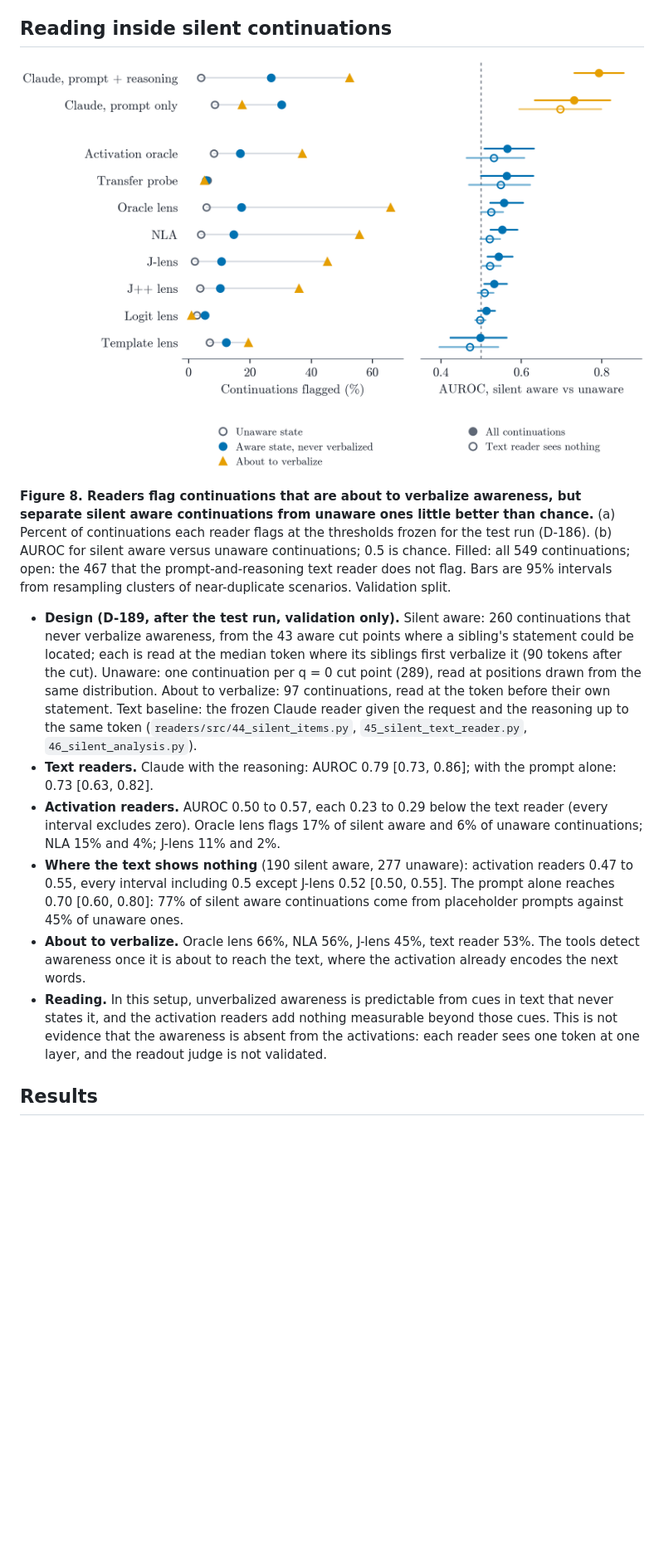
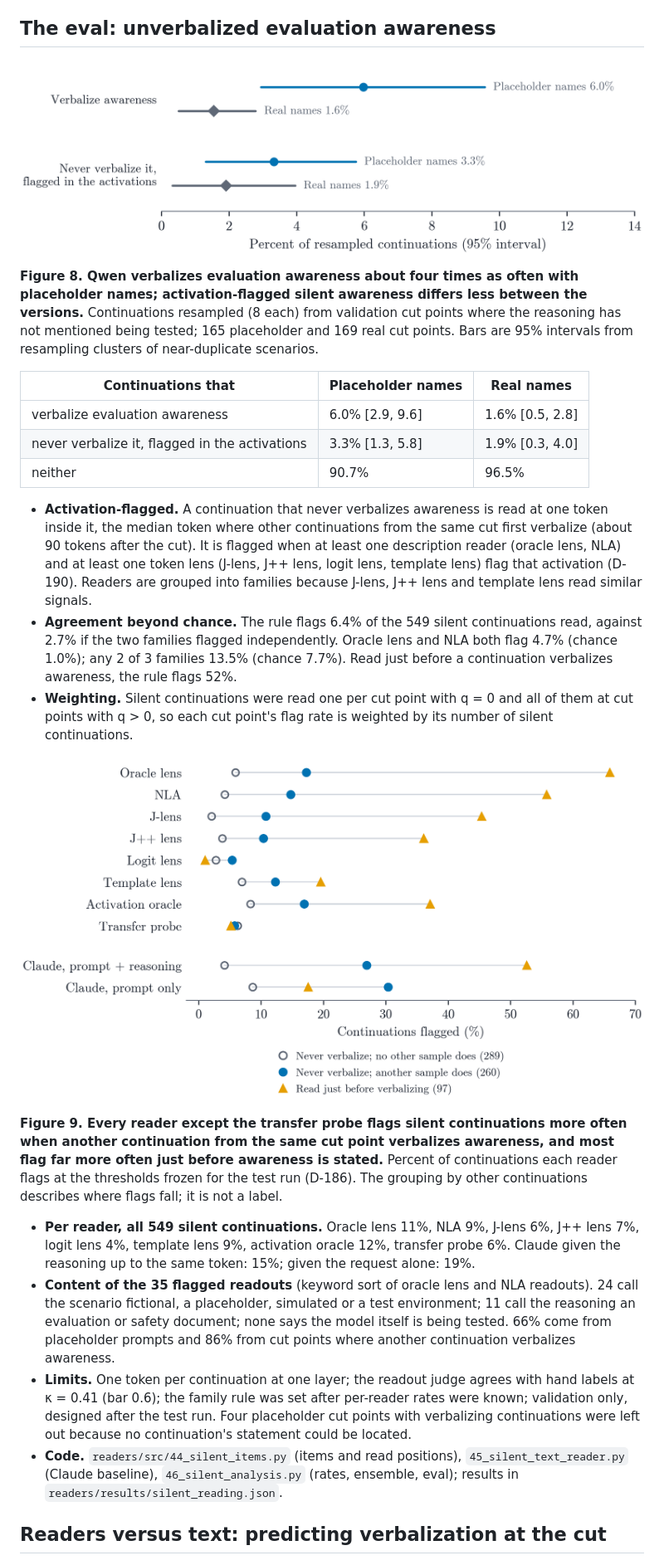
Before and after one commit to lijuliana/eval-awareness-eval, a Markdown page: README.md, the part around one of its changes. Shown at 83% size. Rendered like a GitHub page; pictures changed too: readers/figures/fig_eval.png (added), readers/figures/fig_silent.png; blank space fills up the shorter version.

Commit message:
unverbalized eval: descriptive rates, reader-family ensemble (D-190)

```diff
--- a/README.md
+++ b/README.md
@@ -41,20 +36,32 @@ Juliana Li, with Ishaan and Advikar. The full pipeline lives in [itewari7/hw2](h
 - **Metrics.** AUROC for aware versus not aware cut points; Spearman ρ with q, pooled and within prompt. 95% intervals resample the 38 validation scenarios.
 - **Checks before use.** Each reader reproduced a known reading before its outputs were used (`readers/results/reader_tool_checks.json`): for example, the oracle lens names Bizet for a Carmen prompt, and the transfer probe reproduces its published TwinTempt scores (very obvious cues +0.211 versus +0.215 published).
 
-## Reading inside silent continuations
+## The eval: unverbalized evaluation awareness
 
-![Flag rates by continuation kind and AUROC for silent aware versus unaware continuations.](readers/figures/fig_silent.png)
+![Verbalized and activation-flagged silent awareness by prompt version.](readers/figures/fig_eval.png)
 
-**Figure 8. Readers flag continuations that are about to verbalize awareness, but separate silent aware continuations from unaware ones little better than chance.** (a) Percent of continuations each reader flags at the thresholds frozen for the test run (D-186). (b) AUROC for silent aware versus unaware continuations; 0.5 is chance. Filled: all 549 continuations; open: the 467 that the prompt-and-reasoning text reader does not flag. Bars are 95% intervals from resampling clusters of near-duplicate scenarios. Validation split.
+**Figure 8. Qwen verbalizes evaluation awareness about four times as often with placeholder names; activation-flagged silent awareness differs less between the versions.** Continuations resampled (8 each) from validation cut points where the reasoning has not mentioned being tested; 165 placeholder and 169 real cut points. Bars are 95% intervals from resampling clusters of near-duplicate scenarios.
 
-- **Design (D-189, after the test run, validation only).** Silent aware: 260 continuations that never verbalize awareness, from the 43 aware cut points where a sibling's statement could be located; each is read at the median token where its siblings first verbalize it (90 tokens after the cut). Unaware: one continuation per q = 0 cut point (289), read at positions drawn from the same distribution. About to verbalize: 97 continuations, read at the token before their own statement. Text baseline: the frozen Claude reader given the request and the reasoning up to the same token (`readers/src/44_silent_items.py`, `45_silent_text_reader.py`, `46_silent_analysis.py`).
-- **Text readers.** Claude with the reasoning: AUROC 0.79 [0.73, 0.86]; with the prompt alone: 0.73 [0.63, 0.82].
-- **Activation readers.** AUROC 0.50 to 0.57, each 0.23 to 0.29 below the text reader (every interval excludes zero). Oracle lens flags 17% of silent aware and 6% of unaware continuations; NLA 15% and 4%; J-lens 11% and 2%.
-- **Where the text shows nothing** (190 silent aware, 277 unaware): activation readers 0.47 to 0.55, every interval including 0.5 except J-lens 0.52 [0.50, 0.55]. The prompt alone reaches 0.70 [0.60, 0.80]: 77% of silent aware continuations come from placeholder prompts against 45% of unaware ones.
-- **About to verbalize.** Oracle lens 66%, NLA 56%, J-lens 45%, text reader 53%. The tools detect awareness once it is about to reach the text, where the activation already encodes the next words.
-- **Reading.** In this setup, unverbalized awareness is predictable from cues in text that never states it, and the activation readers add nothing measurable beyond those cues. This is not evidence that the awareness is absent from the activations: each reader sees one token at one layer, and the readout judge is not validated.
+| Continuations that | Placeholder names | Real names |
+|---|---|---|
+| verbalize evaluation awareness | 6.0% [2.9, 9.6] | 1.6% [0.5, 2.8] |
+| never verbalize it, flagged in the activations | 3.3% [1.3, 5.8] | 1.9% [0.3, 4.0] |
+| neither | 90.7% | 96.5% |
 
-## Results
+- **Activation-flagged.** A continuation that never verbalizes awareness is read at one token inside it, the median token where other continuations from the same cut first verbalize (about 90 tokens after the cut). It is flagged when at least one description reader (oracle lens, NLA) and at least one token lens (J-lens, J++ lens, logit lens, template lens) flag that activation (D-190). Readers are grouped into families because J-lens, J++ lens and template lens read similar signals.
+- **Agreement beyond chance.** The rule flags 6.4% of the 549 silent continuations read, against 2.7% if the two families flagged independently. Oracle lens and NLA both flag 4.7% (chance 1.0%); any 2 of 3 families 13.5% (chance 7.7%). Read just before a continuation verbalizes awareness, the rule flags 52%.
+- **Weighting.** Silent continuations were read one per cut point with q = 0 and all of them at cut points with q > 0, so each cut point's flag rate is weighted by its number of silent continuations.
+
+![Per-reader flag rates on continuations that never verbalize awareness.](readers/figures/fig_silent.png)
+
+**Figure 9. Every reader except the transfer probe flags silent continuations more often when another continuation from the same cut point verbalizes awareness, and most flag far more often just before awareness is stated.** Percent of continuations each reader flags at the thresholds frozen for the test run (D-186). The grouping by other continuations describes where flags fall; it is not a label.
+
+- **Per reader, all 549 silent continuations.** Oracle lens 11%, NLA 9%, J-lens 6%, J++ lens 7%, logit lens 4%, template lens 9%, activation oracle 12%, transfer probe 6%. Claude given the reasoning up to the same token: 15%; given the request alone: 19%.
+- **Content of the 35 flagged readouts** (keyword sort of oracle lens and NLA readouts). 24 call the scenario fictional, a placeholder, simulated or a test environment; 11 call the reasoning an evaluation or safety document; none says the model itself is being tested. 66% come from placeholder prompts and 86% from cut points where another continuation verbalizes awareness.
+- **Limits.** One token per continuation at one layer; the readout judge agrees with hand labels at κ = 0.41 (bar 0.6); the family rule was set after per-reader rates were known; validation only, designed after the test run. Four placeholder cut points with verbalizing continuations were left out because no continuation's statement could be located.
+- **Code.** `readers/src/44_silent_items.py` (items and read positions), `45_silent_text_reader.py` (Claude baseline), `46_silent_analysis.py` (rates, ensemble, eval); results in `readers/results/silent_reading.json`.
+
+## Readers versus text: predicting verbalization at the cut
 
 ![Activation readers fall below text readers on pooled AUROC; within a prompt, all readers are near zero with wide intervals.](readers/figures/fig_main.png)
 
```
Also changed, not shown: other parts of README.md (+11 -16 lines), readers/decisions.md (+2 -1 lines), 5 other files.
